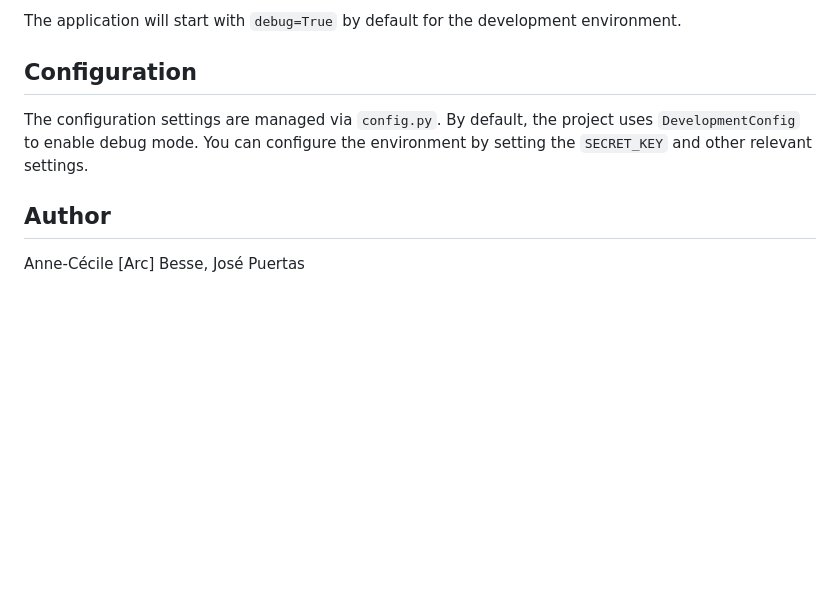
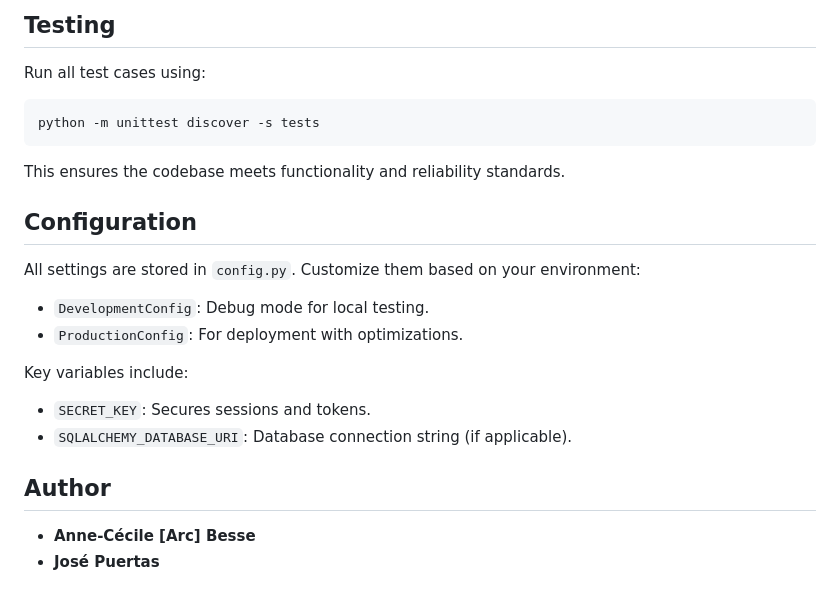
Before and after one commit to Zetrayo/Holberton-school-HBNB, a Markdown page: README.md, the part around the change printed below. GitHub-like rendering; blank space fills up the shorter version.

````diff
--- a/README.md
+++ b/README.md
@@ -152,10 +164,24 @@ python run.py
 
-The application will start with `debug=True` by default for the development environment.
+## Testing
+
+Run all test cases using:
+
+```bash
+python -m unittest discover -s tests
+```
+This ensures the codebase meets functionality and reliability standards.
 
 ## Configuration
 
-The configuration settings are managed via `config.py`. By default, the project uses `DevelopmentConfig` to enable debug mode. You can configure the environment by setting the `SECRET_KEY` and other relevant settings.
+All settings are stored in `config.py`. Customize them based on your environment:
+- `DevelopmentConfig`: Debug mode for local testing.
+- `ProductionConfig`: For deployment with optimizations.
+
+Key variables include:
+- `SECRET_KEY`: Secures sessions and tokens.
+- `SQLALCHEMY_DATABASE_URI`: Database connection string (if applicable).
 
 ## Author
 
-Anne-Cécile [Arc] Besse, José Puertas
+- **Anne-Cécile [Arc] Besse**
+- **José Puertas**
````
Also changed, not shown: other parts of README.md (+94 -82 lines).
